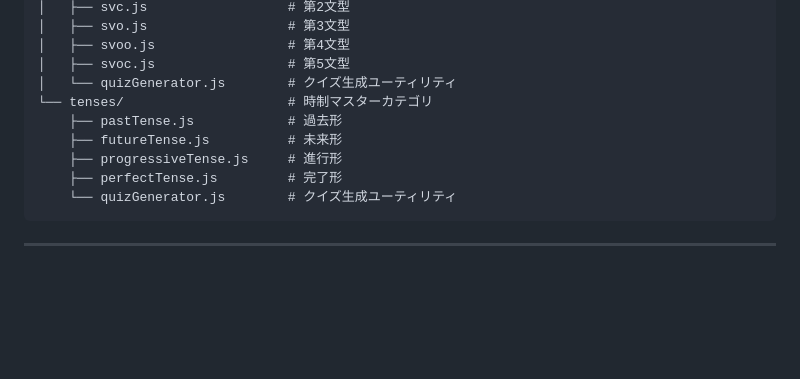
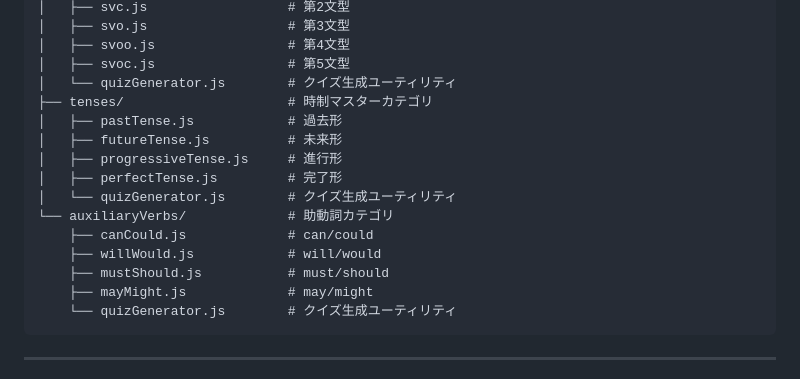
Before and after one commit to war-lab/English-Grammar-Mastery-App, a Markdown page: docs/LESSON_STRUCTURE.md, the part around the change. Rendered like a GitHub page; blank space fills up the shorter version.

Commit message:
docs: 助動詞と時制マスターの情報をドキュメントに追加

````diff
--- a/docs/LESSON_STRUCTURE.md
+++ b/docs/LESSON_STRUCTURE.md
@@ -28,11 +28,17 @@ src/logic/curriculum/
 │   ├── svoo.js                 # 第4文型
 │   ├── svoc.js                 # 第5文型
 │   └── quizGenerator.js        # クイズ生成ユーティリティ
-└── tenses/                     # 時制マスターカテゴリ
-    ├── pastTense.js            # 過去形
-    ├── futureTense.js          # 未来形
-    ├── progressiveTense.js     # 進行形
-    ├── perfectTense.js         # 完了形
+├── tenses/                     # 時制マスターカテゴリ
+│   ├── pastTense.js            # 過去形
+│   ├── futureTense.js          # 未来形
+│   ├── progressiveTense.js     # 進行形
+│   ├── perfectTense.js         # 完了形
+│   └── quizGenerator.js        # クイズ生成ユーティリティ
+└── auxiliaryVerbs/             # 助動詞カテゴリ
+    ├── canCould.js             # can/could
+    ├── willWould.js            # will/would
+    ├── mustShould.js           # must/should
+    ├── mayMight.js             # may/might
     └── quizGenerator.js        # クイズ生成ユーティリティ
 ```
 
````
Also changed, not shown: README.md (+6 -0 lines).
